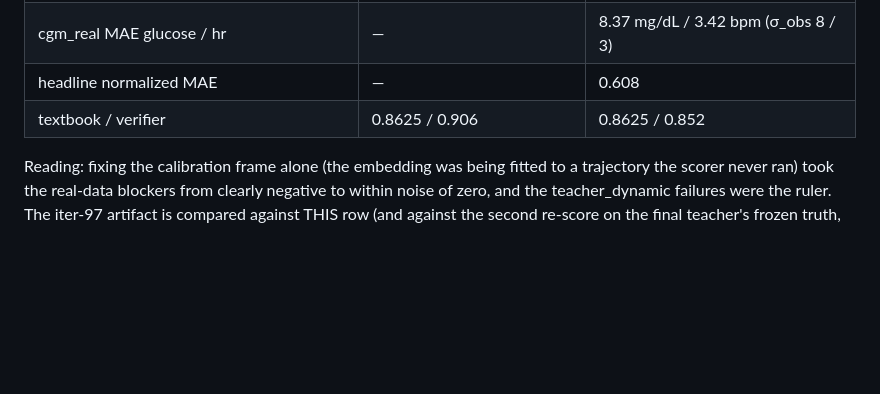
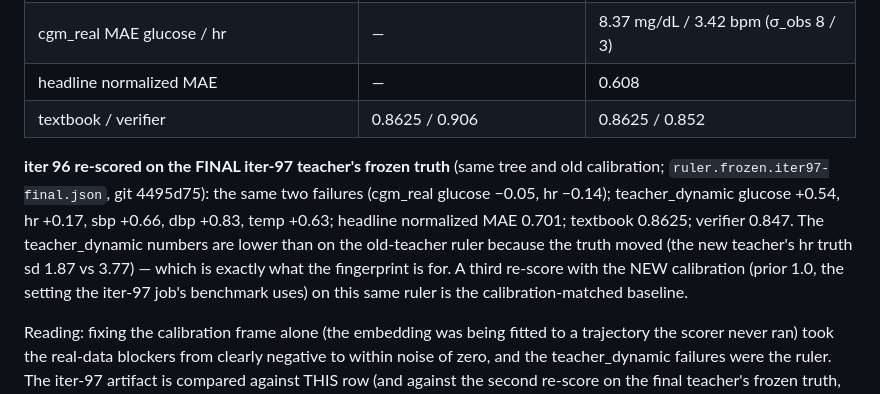
Before and after one commit to grovina/pulse, a Markdown page: docs/iter97-proposal.md, the part around the change. Drawn GitHub-style; blank space fills up the shorter version.

Commit message:
iter 97: the iter-96 baseline on the final teacher's ruler
Co-Authored-By: Claude Fable 5.1 <noreply@anthropic.com>
Claude-Session: https://claude.ai/code/session_01QPo2JftNVNTACdchkMZPM8

```diff
--- a/docs/iter97-proposal.md
+++ b/docs/iter97-proposal.md
@@ -157,6 +157,15 @@ grovina-mini, 2026-09-05):
 | headline normalized MAE | — | 0.608 |
 | textbook / verifier | 0.8625 / 0.906 | 0.8625 / 0.852 |
 
+**iter 96 re-scored on the FINAL iter-97 teacher's frozen truth** (same tree and old
+calibration; `ruler.frozen.iter97-final.json`, git 4495d75): the same two failures
+(cgm_real glucose −0.05, hr −0.14); teacher_dynamic glucose +0.54, hr +0.17, sbp +0.66,
+dbp +0.83, temp +0.63; headline normalized MAE 0.701; textbook 0.8625; verifier 0.847.
+The teacher_dynamic numbers are lower than on the old-teacher ruler because the truth
+moved (the new teacher's hr truth sd 1.87 vs 3.77) — which is exactly what the
+fingerprint is for. A third re-score with the NEW calibration (prior 1.0, the setting the
+iter-97 job's benchmark uses) on this same ruler is the calibration-matched baseline.
+
 Reading: fixing the calibration frame alone (the embedding was being fitted to a
 trajectory the scorer never ran) took the real-data blockers from clearly negative to
 within noise of zero, and the teacher_dynamic failures were the ruler. The iter-97
```
